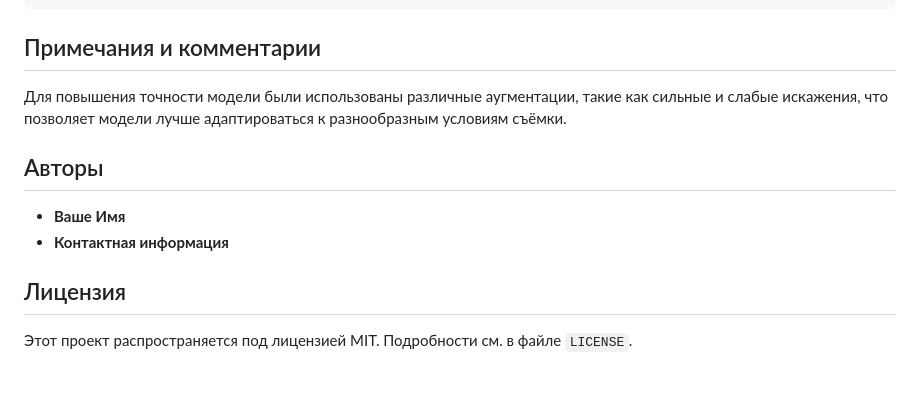
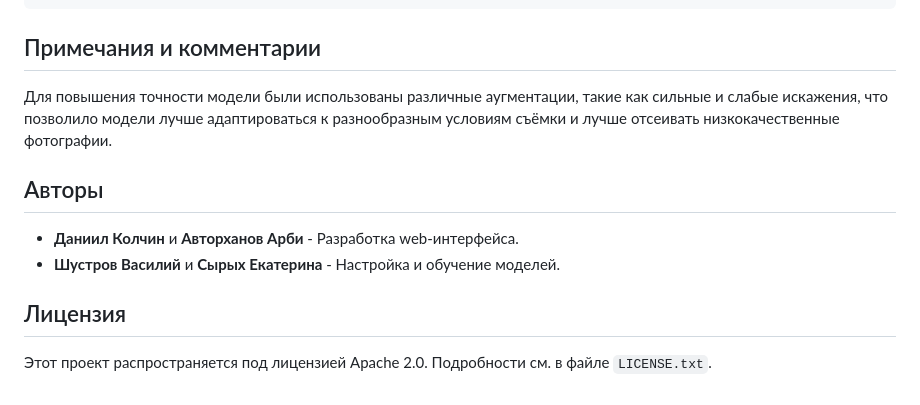
Before and after one commit to playerr0r/hackaton, a Markdown page: README.md, the part around the change. GitHub-like rendering.

````diff
--- a/README.md
+++ b/README.md
@@ -121,11 +121,11 @@ project/
 ```
 
 ## Примечания и комментарии
-Для повышения точности модели были использованы различные аугментации, такие как сильные и слабые искажения, что позволяет модели лучше адаптироваться к разнообразным условиям съёмки.
+Для повышения точности модели были использованы различные аугментации, такие как сильные и слабые искажения, что позволило модели лучше адаптироваться к разнообразным условиям съёмки и лучше отсеивать низкокачественные фотографии.
 
 ## Авторы
-- **Ваше Имя**
-- **Контактная информация**
+- **Даниил Колчин** и **Авторханов Арби** - Разработка web-интерфейса.
+- **Шустров Василий** и **Сырых Екатерина** - Настройка и обучение моделей.
 
 ## Лицензия
-Этот проект распространяется под лицензией MIT. Подробности см. в файле `LICENSE`.
+Этот проект распространяется под лицензией Apache 2.0. Подробности см. в файле `LICENSE.txt`.
````
